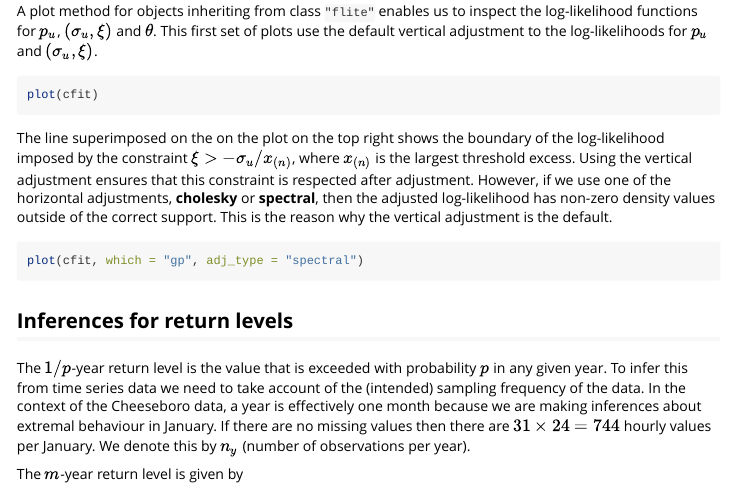
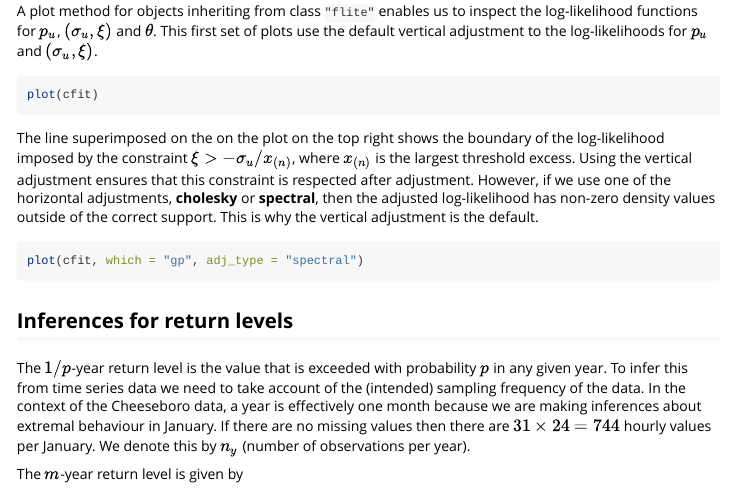
Before and after one commit to paulnorthrop/lite, an R Markdown document (vignettes/introduction-to-lite.Rmd): the page in a window 1100 px wide, from 1470 px down. Rendered offline with R 4.5, knitr and Pandoc, with nearby package versions.

Commit message:
Minor edit

````diff
--- a/vignettes/introduction-to-lite.Rmd
+++ b/vignettes/introduction-to-lite.Rmd
@@ -82,7 +82,7 @@ A plot method for objects inheriting from class `"flite"` enables us to inspect
 plot(cfit)
 ```
 
-The line superimposed on the on the plot on the top right shows the boundary of the log-likelihood imposed by the constraint $\xi > -\sigma_u / x_{(n)}$, where $x_{(n)}$ is the largest threshold excess.  Using the vertical adjustment ensures that this constraint is respected after adjustment.  However, if we use one of the horizontal adjustments, **cholesky** or **spectral**, then the adjusted log-likelihood has non-zero density values outside of the correct support. This is the reason why the vertical adjustment is the default.
+The line superimposed on the on the plot on the top right shows the boundary of the log-likelihood imposed by the constraint $\xi > -\sigma_u / x_{(n)}$, where $x_{(n)}$ is the largest threshold excess.  Using the vertical adjustment ensures that this constraint is respected after adjustment.  However, if we use one of the horizontal adjustments, **cholesky** or **spectral**, then the adjusted log-likelihood has non-zero density values outside of the correct support. This is why the vertical adjustment is the default.
 
 ```{r spectral, fig.width = 7, fig.height = 5, message = FALSE}
 plot(cfit, which = "gp", adj_type = "spectral")
````
